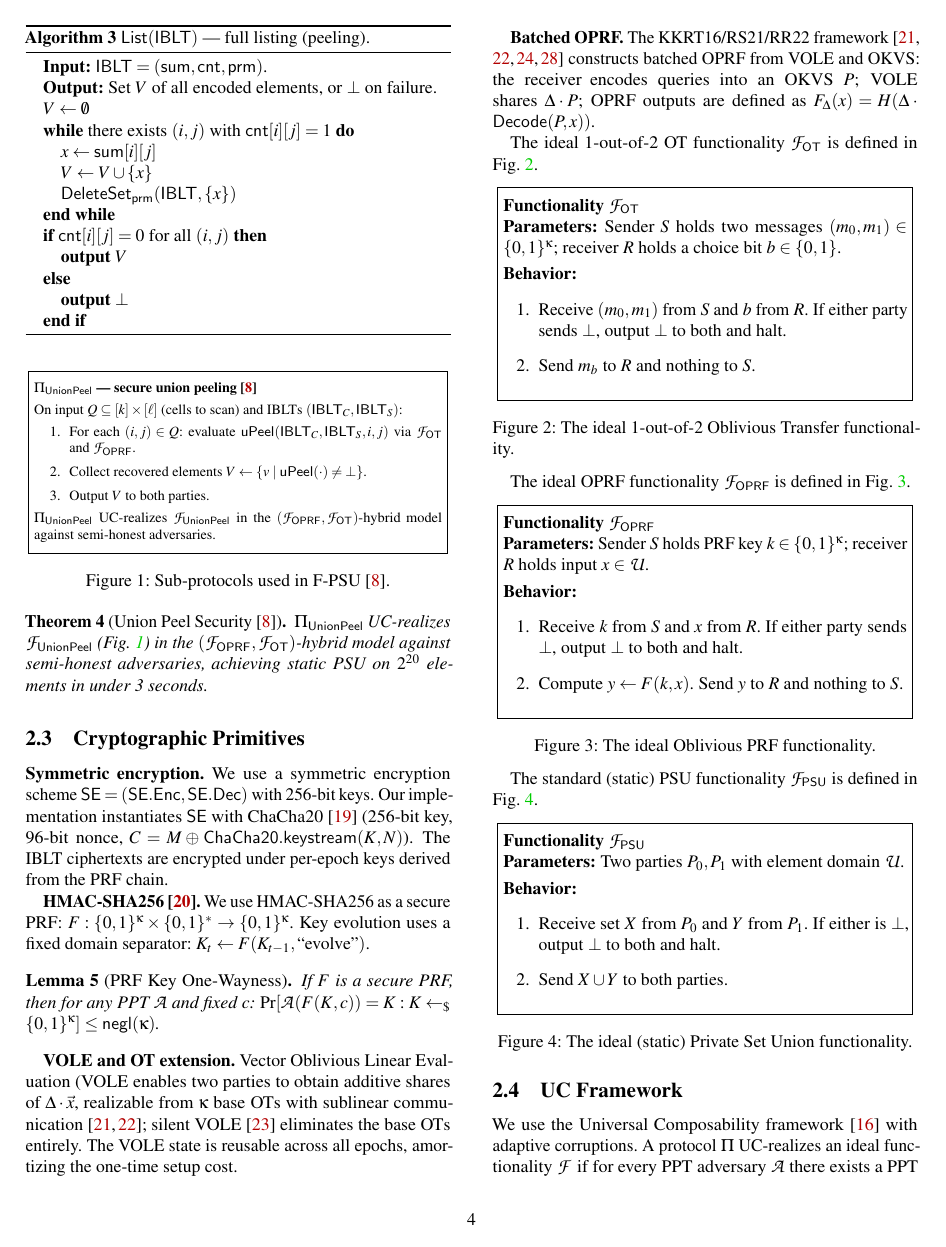
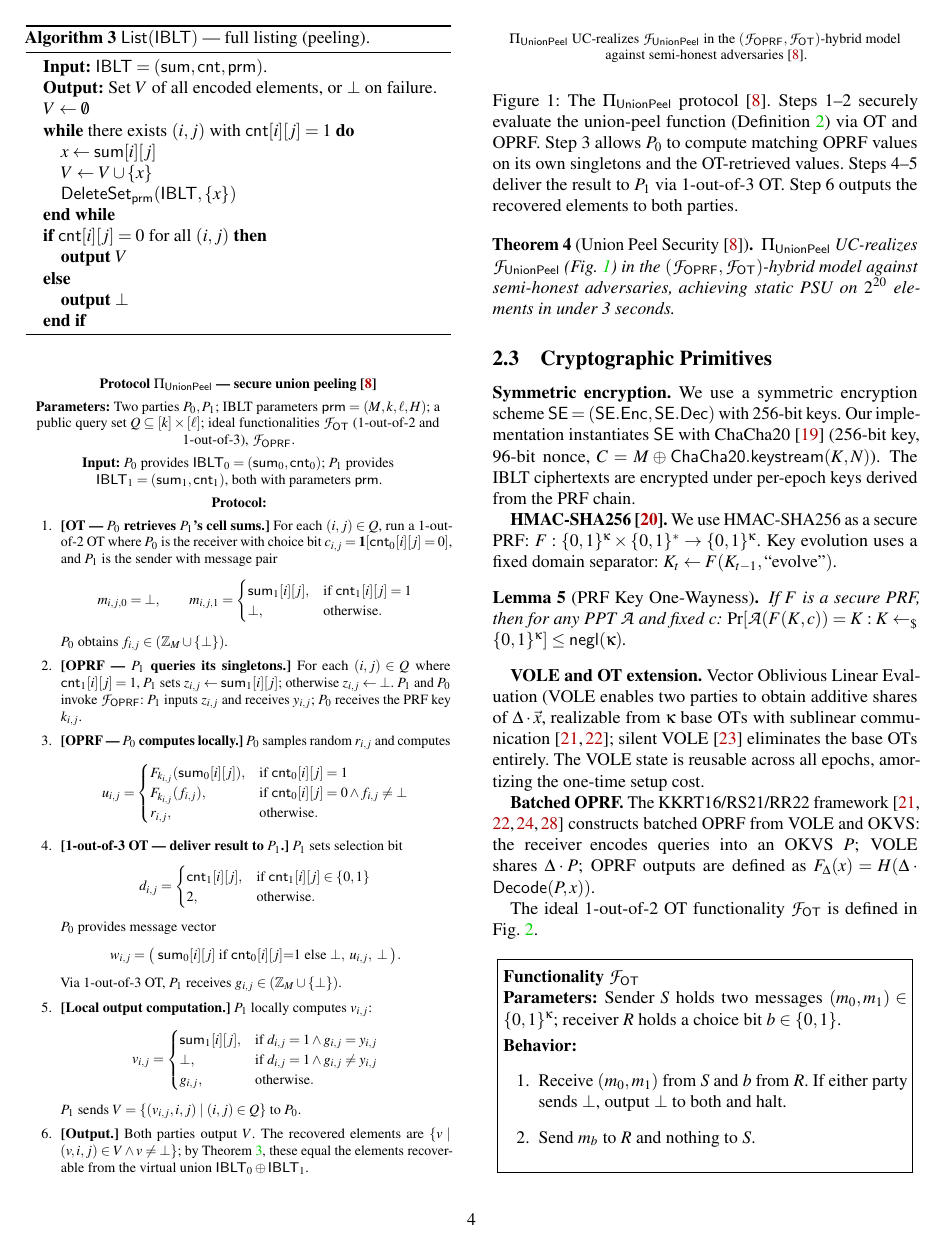
Before and after one commit to 2788600780/FUPSU, a LaTeX paper (plan/output/usenix/FPSU.tex, which reads plan/output/usenix/section/section2.tex): page 4 of 17. Compiled offline with pdfLaTeX; a LaTeX package or settings file that is missing is left out.

Commit message:
Figure 1 rewrite: PT26-style union-peel protocol specification
- Parameters / Input / Protocol structure matching PT26's Figure 4
- 6 detailed steps with mathematical formulas (was 3 bullet points)
- Step 1: 1-out-of-2 OT for sum retrieval
- Step 2-3: OPRF queries by both parties
- Step 4: 1-out-of-3 OT for result delivery
- Step 5-6: local computation and output
- Removed fbox wrapper
- Caption references Definition 2 (uPeel) instead of duplicating it

```diff
--- a/plan/output/usenix/section/section2.tex
+++ b/plan/output/usenix/section/section2.tex
@@ -125,26 +125,99 @@ For union-peelable IBLTs: $\Peel(\mathsf{IBLT}_\cup, i, j) =
 \end{theorem}
 
 \begin{center}
-\fbox{\footnotesize\begin{minipage}{0.96\columnwidth}
-\sloppy
+\footnotesize
+\noindent\textbf{Protocol $\Pi_{\mathsf{UnionPeel}}$ --- secure union peeling~\cite{PT26}}
+
 \smallskip
-\noindent\textbf{$\Pi_{\mathsf{UnionPeel}}$ --- secure union peeling~\cite{PT26}}
+\noindent\textbf{Parameters:}
+Two parties $P_0, P_1$;
+IBLT parameters $\mathsf{prm} = (M, k, \ell, H)$;
+a public query set $Q \subseteq [k] \times [\ell]$;
+ideal functionalities $\cF_{\mathsf{OT}}$ (1-out-of-2 and 1-out-of-3),
+$\cF_{\mathsf{OPRF}}$.
+
 \smallskip
+\noindent\textbf{Input:}
+$P_0$ provides $\mathsf{IBLT}_0 = (\mathsf{sum}_0, \mathsf{cnt}_0)$;
+$P_1$ provides $\mathsf{IBLT}_1 = (\mathsf{sum}_1, \mathsf{cnt}_1)$,
+both with parameters $\mathsf{prm}$.
 
-\noindent On input $Q \subseteq [k] \times [\ell]$ (cells to scan) and IBLTs
-$(\mathsf{IBLT}_C, \mathsf{IBLT}_S)$:
+\smallskip
+\noindent\textbf{Protocol:}
 \begin{enumerate}
-\item For each $(i,j) \in Q$: evaluate $\uPeel(\mathsf{IBLT}_C, \mathsf{IBLT}_S, i, j)$
-      via $\cF_{\mathsf{OT}}$ and $\cF_{\mathsf{OPRF}}$.
-\item Collect recovered elements $V \leftarrow \{v \mid \uPeel(\cdot) \neq \bot\}$.
-\item Output $V$ to both parties.
+\item \textbf{[OT --- $P_0$ retrieves $P_1$'s cell sums.]}
+For each $(i,j) \in Q$, run a 1-out-of-2 OT where $P_0$ is the receiver
+with choice bit $c_{i,j} = \mathbf{1}[\mathsf{cnt}_0[i][j] = 0]$, and $P_1$
+is the sender with message pair
+\[
+m_{i,j,0} = \bot,\qquad
+m_{i,j,1} = \begin{cases}
+\mathsf{sum}_1[i][j], & \text{if } \mathsf{cnt}_1[i][j] = 1 \\
+\bot,                 & \text{otherwise}.
+\end{cases}
+\]
+$P_0$ obtains $f_{i,j} \in (\Z_M \cup \{\bot\})$.
+
+\item \textbf{[OPRF --- $P_1$ queries its singletons.]}
+For each $(i,j) \in Q$ where $\mathsf{cnt}_1[i][j] = 1$, $P_1$ sets
+$z_{i,j} \leftarrow \mathsf{sum}_1[i][j]$; otherwise $z_{i,j} \leftarrow \bot$.
+$P_1$ and $P_0$ invoke $\cF_{\mathsf{OPRF}}$: $P_1$ inputs $z_{i,j}$ and
+receives $y_{i,j}$; $P_0$ receives the PRF key $k_{i,j}$.
+
+\item \textbf{[OPRF --- $P_0$ computes locally.]}
+$P_0$ samples random $r_{i,j}$ and computes
+\[
+u_{i,j} = \begin{cases}
+F_{k_{i,j}}(\mathsf{sum}_0[i][j]), & \text{if } \mathsf{cnt}_0[i][j] = 1 \\
+F_{k_{i,j}}(f_{i,j}),               & \text{if } \mathsf{cnt}_0[i][j] = 0 \land f_{i,j} \neq \bot \\
+r_{i,j},                            & \text{otherwise}.
+\end{cases}
+\]
+
+\item \textbf{[1-out-of-3 OT --- deliver result to $P_1$.]}
+$P_1$ sets selection bit
+\[
+d_{i,j} = \begin{cases}
+\mathsf{cnt}_1[i][j], & \text{if } \mathsf{cnt}_1[i][j] \in \{0,1\} \\
+2,                    & \text{otherwise}.
+\end{cases}
+\]
+$P_0$ provides message vector
+\[
+w_{i,j} = \bigl(\;
+\mathsf{sum}_0[i][j] \text{ if } \mathsf{cnt}_0[i][j]{=}1 \text{ else } \bot,\;
+u_{i,j},\;
+\bot \;\bigr).
+\]
+Via 1-out-of-3 OT, $P_1$ receives $g_{i,j} \in (\Z_M \cup \{\bot\})$.
+
+\item \textbf{[Local output computation.]}
+$P_1$ locally computes $v_{i,j}$:
+\[
+v_{i,j} = \begin{cases}
+\mathsf{sum}_1[i][j], & \text{if } d_{i,j} = 1 \land g_{i,j} = y_{i,j} \\
+\bot,                 & \text{if } d_{i,j} = 1 \land g_{i,j} \neq y_{i,j} \\
+g_{i,j},              & \text{otherwise}.
+\end{cases}
+\]
+$P_1$ sends $V = \{(v_{i,j}, i, j) \mid (i,j) \in Q\}$ to $P_0$.
+
+\item \textbf{[Output.]}
+Both parties output $V$. The recovered elements are
+$\{v \mid (v, i, j) \in V \land v \neq \bot\}$;
+by Theorem~\ref{thm:upeel}, these equal the elements recoverable from
+the virtual union $\mathsf{IBLT}_0 \oplus \mathsf{IBLT}_1$.
 \end{enumerate}
 $\Pi_{\mathsf{UnionPeel}}$ UC-realizes $\cF_{\mathsf{UnionPeel}}$ in the
 $(\cF_{\mathsf{OPRF}}, \cF_{\mathsf{OT}})$-hybrid model against
-semi-honest adversaries.
-\smallskip
-\end{minipage}}  % closes minipage, fbox, and setlength group
-\captionof{figure}{Sub-protocols used in F-PSU~\cite{PT26}.}
+semi-honest adversaries~\cite{PT26}.
+
+\medskip
+\captionof{figure}{The $\Pi_{\mathsf{UnionPeel}}$ protocol~\cite{PT26}. Steps~1--2
+securely evaluate the union-peel function (Definition~\ref{def:upeel}) via OT and OPRF.
+Step~3 allows $P_0$ to compute matching OPRF values on its own singletons and
+the OT-retrieved values. Steps~4--5 deliver the result to $P_1$ via 1-out-of-3 OT.
+Step~6 outputs the recovered elements to both parties.}
 \label{fig:unionpeel}
 \end{center}
 \begin{theorem}[Union Peel Security~\cite{PT26}]\label{thm:unionpeel-sec}
```
